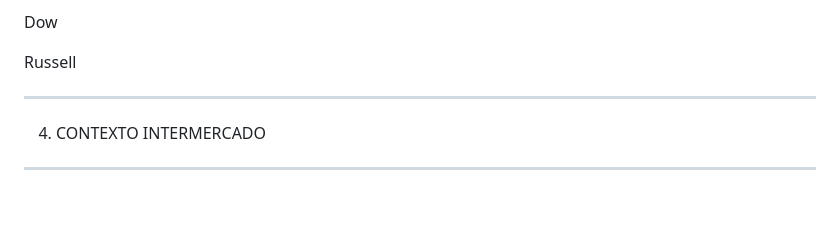
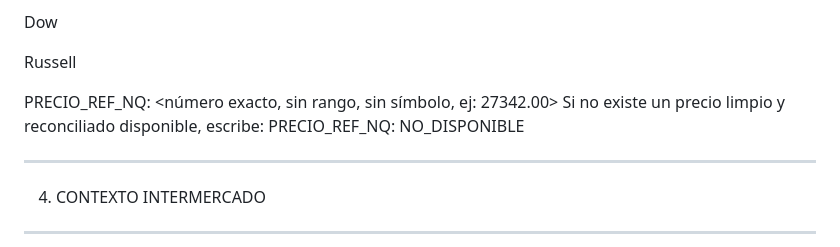
Before and after one commit to marianetty-hub/nq-session-tracker, a Markdown page: plantillas/informe-1445.md, the part around the change. Drawn GitHub-style; blank space fills up the shorter version.

```diff
--- a/plantillas/informe-1445.md
+++ b/plantillas/informe-1445.md
@@ -85,6 +85,10 @@ SP500
 Dow
 
 Russell
+
+PRECIO_REF_NQ: <número exacto, sin rango, sin símbolo, ej: 27342.00>
+Si no existe un precio limpio y reconciliado disponible, escribe:
+PRECIO_REF_NQ: NO_DISPONIBLE
 
 ---------------------------------------------------
 4. CONTEXTO INTERMERCADO
```
